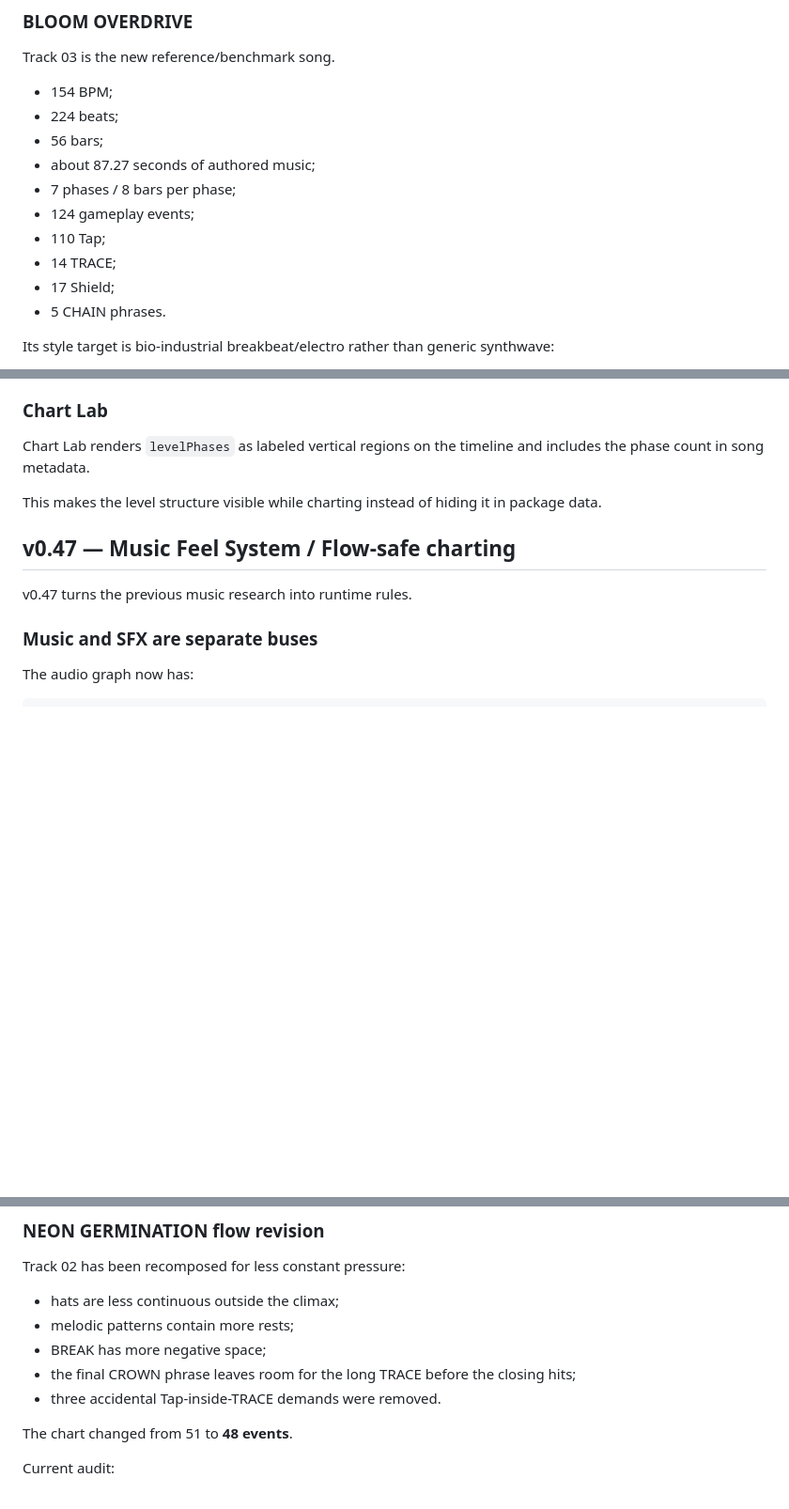
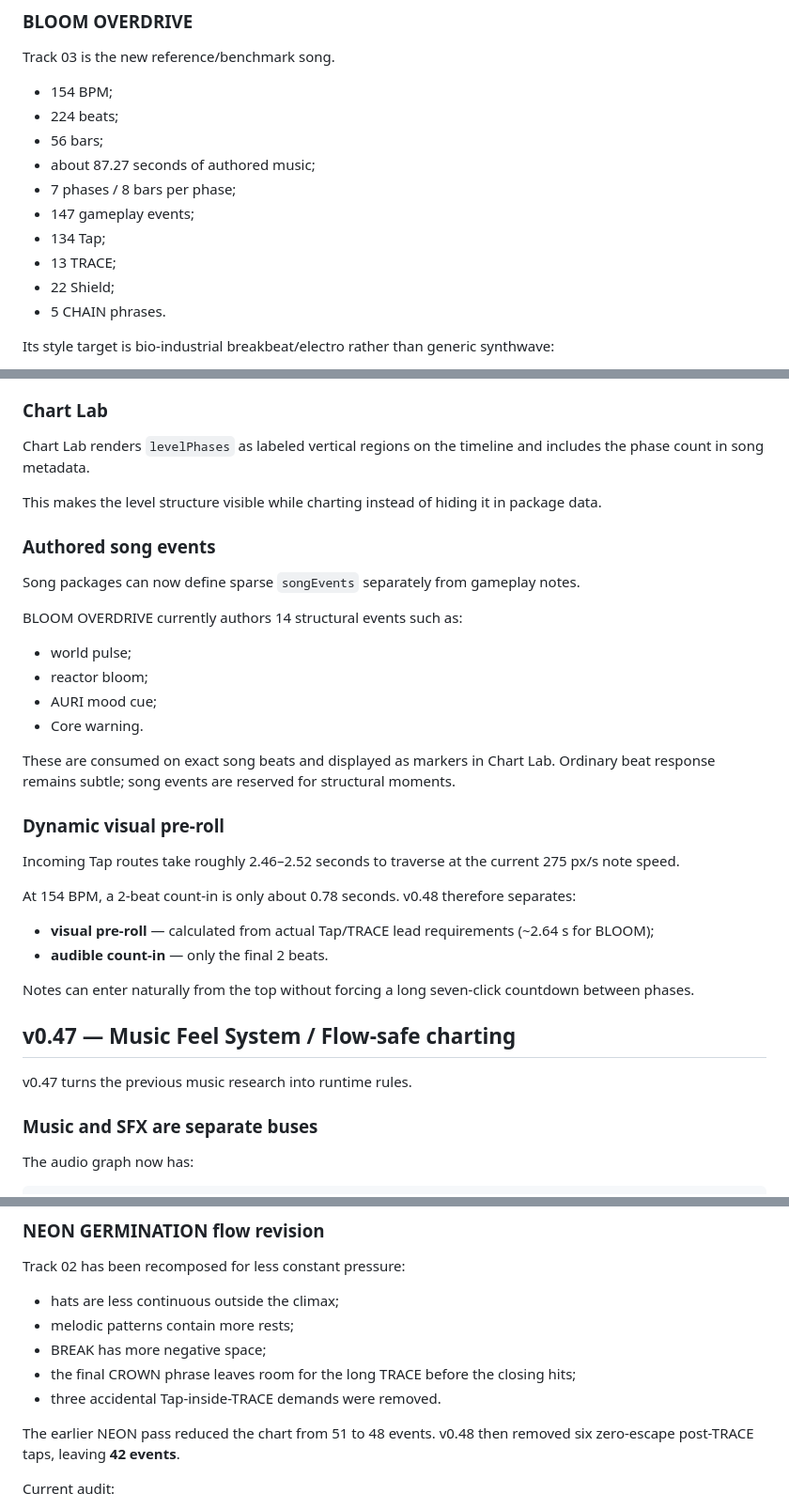
Before and after one commit to Lootchen/Aura-Farm-, a Markdown page: README.md, 3 parts joined by grey strips. Shown at 94% size. GitHub-like rendering; blank space fills up the shorter version.

Commit message:
Update v0.48 benchmark statistics and pre-roll

```diff
--- a/README.md
+++ b/README.md
@@ -58,10 +58,10 @@ Track 03 is the new reference/benchmark song.
 - 56 bars;
 - about 87.27 seconds of authored music;
 - 7 phases / 8 bars per phase;
-- 124 gameplay events;
-- 110 Tap;
-- 14 TRACE;
-- 17 Shield;
+- 147 gameplay events;
+- 134 Tap;
+- 13 TRACE;
+- 22 Shield;
 - 5 CHAIN phrases.
 
 Its style target is bio-industrial breakbeat/electro rather than generic synthwave:
@@ -103,6 +103,31 @@ This lets one song remain harmonically/structurally coherent across an entire ru
 Chart Lab renders `levelPhases` as labeled vertical regions on the timeline and includes the phase count in song metadata.
 
 This makes the level structure visible while charting instead of hiding it in package data.
+
+### Authored song events
+
+Song packages can now define sparse `songEvents` separately from gameplay notes.
+
+BLOOM OVERDRIVE currently authors 14 structural events such as:
+
+- world pulse;
+- reactor bloom;
+- AURI mood cue;
+- Core warning.
+
+These are consumed on exact song beats and displayed as markers in Chart Lab. Ordinary beat response remains subtle; song events are reserved for structural moments.
+
+### Dynamic visual pre-roll
+
+Incoming Tap routes take roughly 2.46–2.52 seconds to traverse at the current 275 px/s note speed.
+
+At 154 BPM, a 2-beat count-in is only about 0.78 seconds. v0.48 therefore separates:
+
+- **visual pre-roll** — calculated from actual Tap/TRACE lead requirements (~2.64 s for BLOOM);
+- **audible count-in** — only the final 2 beats.
+
+Notes can enter naturally from the top without forcing a long seven-click countdown between phases.
+
 
 ## v0.47 — Music Feel System / Flow-safe charting
 
@@ -173,7 +198,7 @@ Track 02 has been recomposed for less constant pressure:
 - the final CROWN phrase leaves room for the long TRACE before the closing hits;
 - three accidental Tap-inside-TRACE demands were removed.
 
-The chart changed from 51 to **48 events**.
+The earlier NEON pass reduced the chart from 51 to 48 events. v0.48 then removed six zero-escape post-TRACE taps, leaving **42 events**.
 
 Current audit:
 
```
